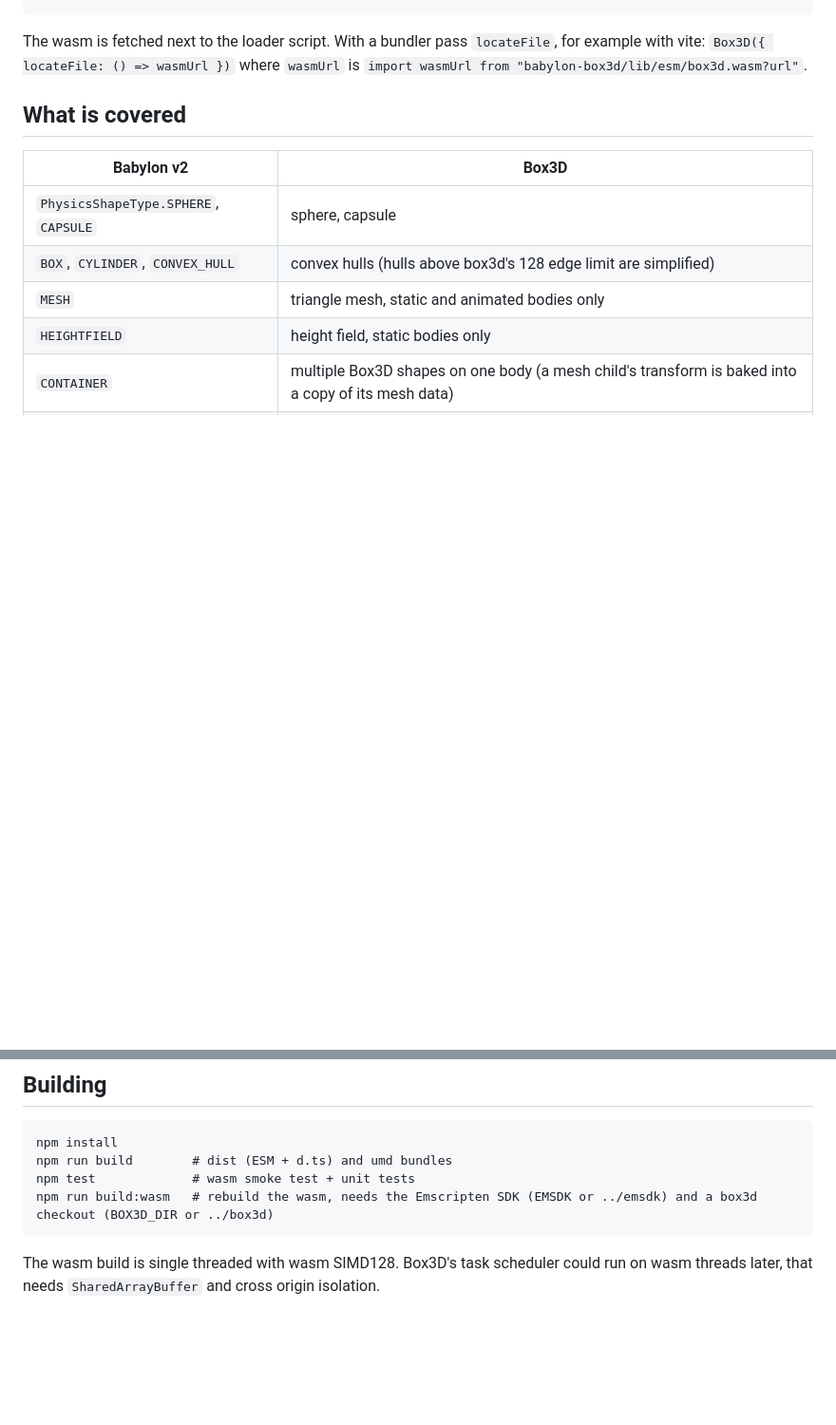
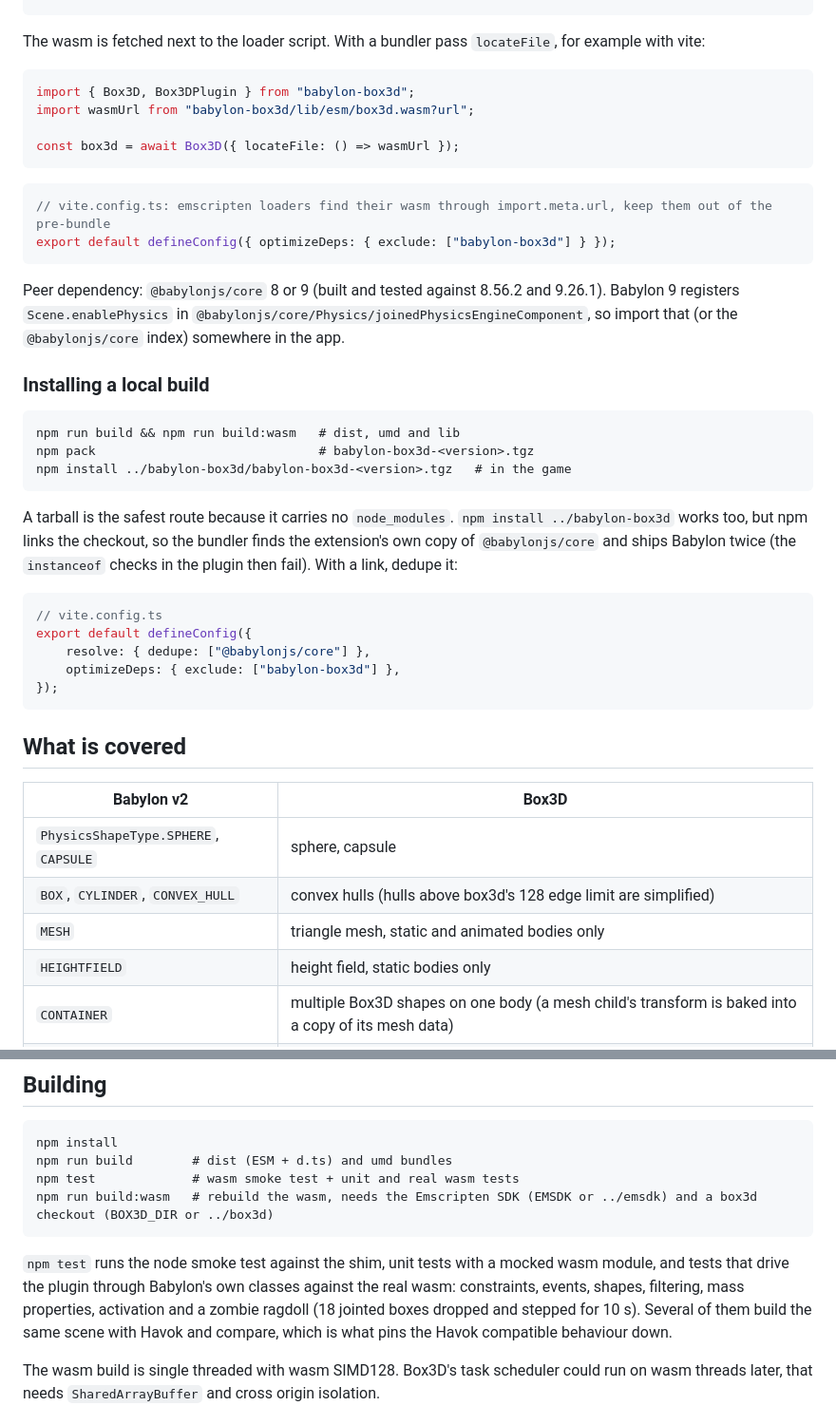
Before and after one commit to Pryme8/babylon-box3d, a Markdown page: README.md, 2 parts joined by grey strips. Shown at 95% size. GitHub-like rendering; blank space fills up the shorter version.

Commit message:
Document installing a local build and the test layout
Co-Authored-By: Claude Opus 5 <noreply@anthropic.com>

````diff
--- a/README.md
+++ b/README.md
@@ -26,7 +26,42 @@ Script tags (Playground, plain HTML):
 ```
 
 The wasm is fetched next to the loader script. With a bundler pass `locateFile`, for example with vite:
-`Box3D({ locateFile: () => wasmUrl })` where `wasmUrl` is `import wasmUrl from "babylon-box3d/lib/esm/box3d.wasm?url"`.
+
+```ts
+import { Box3D, Box3DPlugin } from "babylon-box3d";
+import wasmUrl from "babylon-box3d/lib/esm/box3d.wasm?url";
+
+const box3d = await Box3D({ locateFile: () => wasmUrl });
+```
+
+```ts
+// vite.config.ts: emscripten loaders find their wasm through import.meta.url, keep them out of the pre-bundle
+export default defineConfig({ optimizeDeps: { exclude: ["babylon-box3d"] } });
+```
+
+Peer dependency: `@babylonjs/core` 8 or 9 (built and tested against 8.56.2 and 9.26.1). Babylon 9 registers
+`Scene.enablePhysics` in `@babylonjs/core/Physics/joinedPhysicsEngineComponent`, so import that (or the `@babylonjs/core`
+index) somewhere in the app.
+
+### Installing a local build
+
+```
+npm run build && npm run build:wasm   # dist, umd and lib
+npm pack                              # babylon-box3d-<version>.tgz
+npm install ../babylon-box3d/babylon-box3d-<version>.tgz   # in the game
+```
+
+A tarball is the safest route because it carries no `node_modules`. `npm install ../babylon-box3d` works too, but npm
+links the checkout, so the bundler finds the extension's own copy of `@babylonjs/core` and ships Babylon twice (the
+`instanceof` checks in the plugin then fail). With a link, dedupe it:
+
+```ts
+// vite.config.ts
+export default defineConfig({
+    resolve: { dedupe: ["@babylonjs/core"] },
+    optimizeDeps: { exclude: ["babylon-box3d"] },
+});
+```
 
 ## What is covered
 
@@ -140,9 +175,14 @@ Babylon.js 8.56.2, @babylonjs/havok 1.3.14, oimo 1.0.9. Mean milliseconds per st
 ```
 npm install
 npm run build        # dist (ESM + d.ts) and umd bundles
-npm test             # wasm smoke test + unit tests
+npm test             # wasm smoke test + unit and real wasm tests
 npm run build:wasm   # rebuild the wasm, needs the Emscripten SDK (EMSDK or ../emsdk) and a box3d checkout (BOX3D_DIR or ../box3d)
 ```
+
+`npm test` runs the node smoke test against the shim, unit tests with a mocked wasm module, and tests that drive the
+plugin through Babylon's own classes against the real wasm: constraints, events, shapes, filtering, mass properties,
+activation and a zombie ragdoll (18 jointed boxes dropped and stepped for 10 s). Several of them build the same scene
+with Havok and compare, which is what pins the Havok compatible behaviour down.
 
 The wasm build is single threaded with wasm SIMD128. Box3D's task scheduler could run on wasm threads later, that
 needs `SharedArrayBuffer` and cross origin isolation.
````
